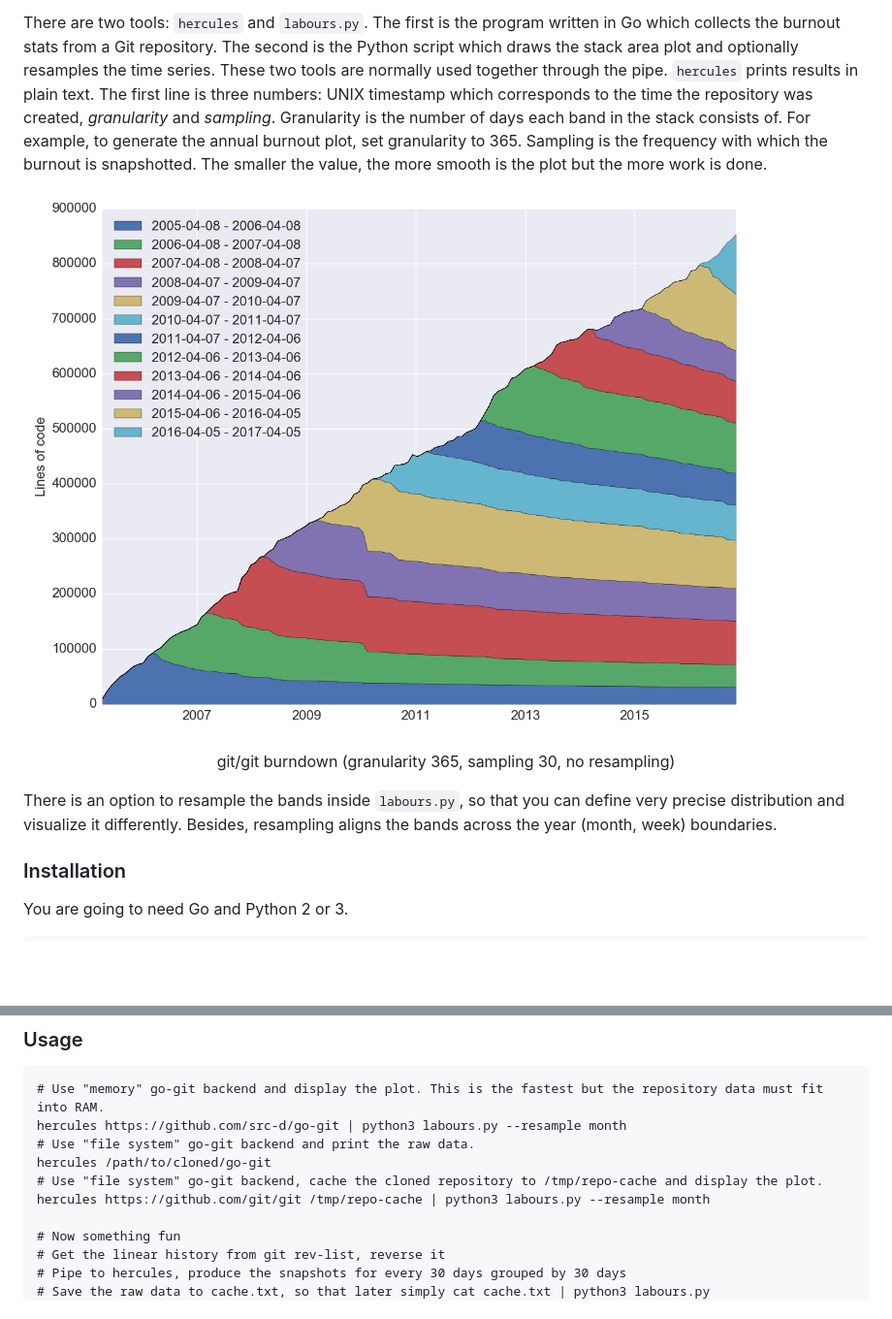
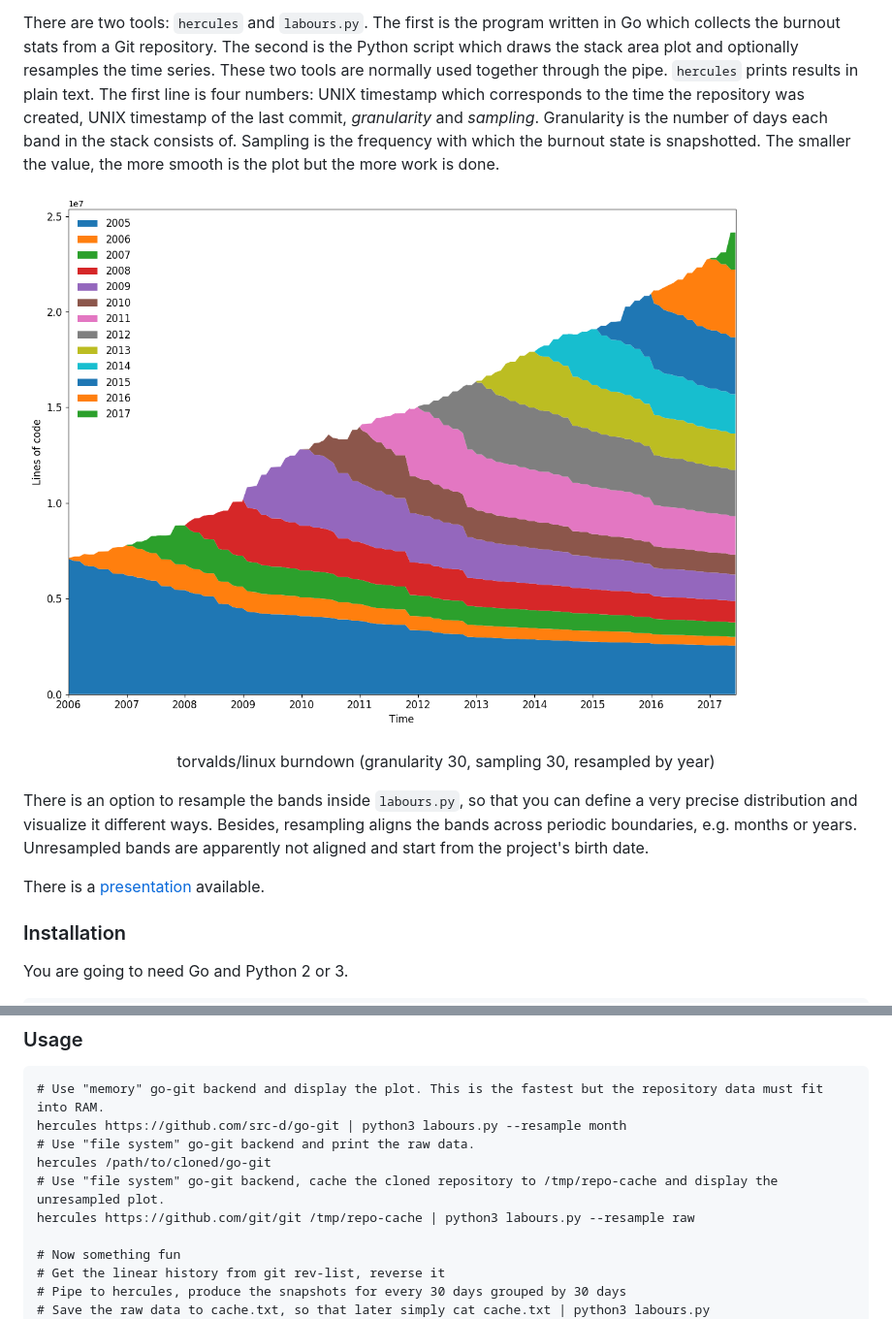
Before and after one commit to CWBudde/hercules, a Markdown page: README.md, 2 parts joined by grey strips. Shown at 97% size. Rendered like a GitHub page; pictures changed too: git-git.png (deleted), linux.png (added); blank space fills up the shorter version.

Commit message:
Update the readme with Linux image

```diff
--- a/README.md
+++ b/README.md
@@ -15,19 +15,24 @@ algorithm, only the last modification date is recorded.
 
 There are two tools: `hercules` and `labours.py`. The first is the program
 written in Go which collects the burnout stats from a Git repository.
-The second is the Python script which draws the stack area plot and optionally resamples the time series. These two tools
-are normally used together through the pipe. `hercules` prints
-results in plain text. The first line is three numbers: UNIX timestamp which
-corresponds to the time the repository was created, *granularity* and *sampling*.
-Granularity is the number of days each band in the stack consists of. For example,
-to generate the annual burnout plot, set granularity to 365. Sampling is the
-frequency with which the burnout is snapshotted. The smaller the value,
-the more smooth is the plot but the more work is done.
+The second is the Python script which draws the stack area plot and optionally
+resamples the time series. These two tools are normally used together through
+the pipe. `hercules` prints results in plain text. The first line is four numbers:
+UNIX timestamp which corresponds to the time the repository was created,
+UNIX timestamp of the last commit, *granularity* and *sampling*.
+Granularity is the number of days each band in the stack consists of. Sampling
+is the frequency with which the burnout state is snapshotted. The smaller the
+value, the more smooth is the plot but the more work is done.
 
-![git/git image](git-git.png)
-<p align="center">git/git burndown (granularity 365, sampling 30, no resampling)</p>
+![git/git image](linux.png)
+<p align="center">torvalds/linux burndown (granularity 30, sampling 30, resampled by year)</p>
 
-There is an option to resample the bands inside `labours.py`, so that you can define very precise distribution and visualize it differently. Besides, resampling aligns the bands across the year (month, week) boundaries.
+There is an option to resample the bands inside `labours.py`, so that you can
+define a very precise distribution and visualize it different ways. Besides,
+resampling aligns the bands across periodic boundaries, e.g. months or years.
+Unresampled bands are apparently not aligned and start from the project's birth date.
+
+There is a [presentation](http://vmarkovtsev.github.io/techtalks-2017-moscow-lightning/) available.
 
 ### Installation
 You are going to need Go and Python 2 or 3.
@@ -43,8 +48,8 @@ wget https://github.com/src-d/hercules/raw/master/labours.py
 hercules https://github.com/src-d/go-git | python3 labours.py --resample month
 # Use "file system" go-git backend and print the raw data.
 hercules /path/to/cloned/go-git
-# Use "file system" go-git backend, cache the cloned repository to /tmp/repo-cache and display the plot.
-hercules https://github.com/git/git /tmp/repo-cache | python3 labours.py --resample month
+# Use "file system" go-git backend, cache the cloned repository to /tmp/repo-cache and display the unresampled plot.
+hercules https://github.com/git/git /tmp/repo-cache | python3 labours.py --resample raw
 
 # Now something fun
 # Get the linear history from git rev-list, reverse it
```
Also changed, not shown: 1 other file.
